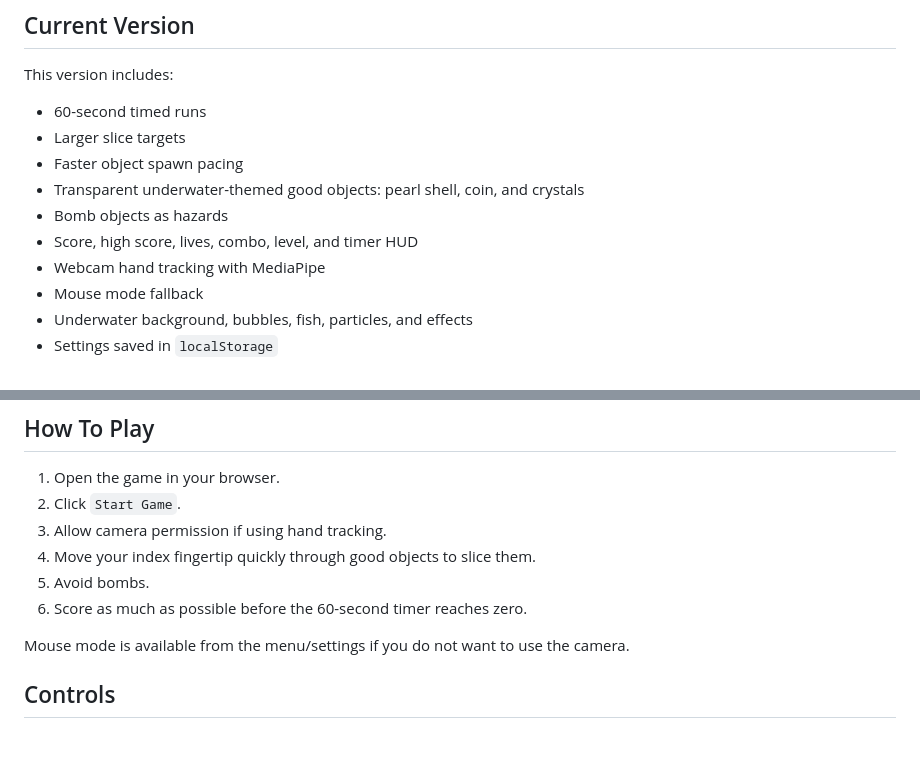
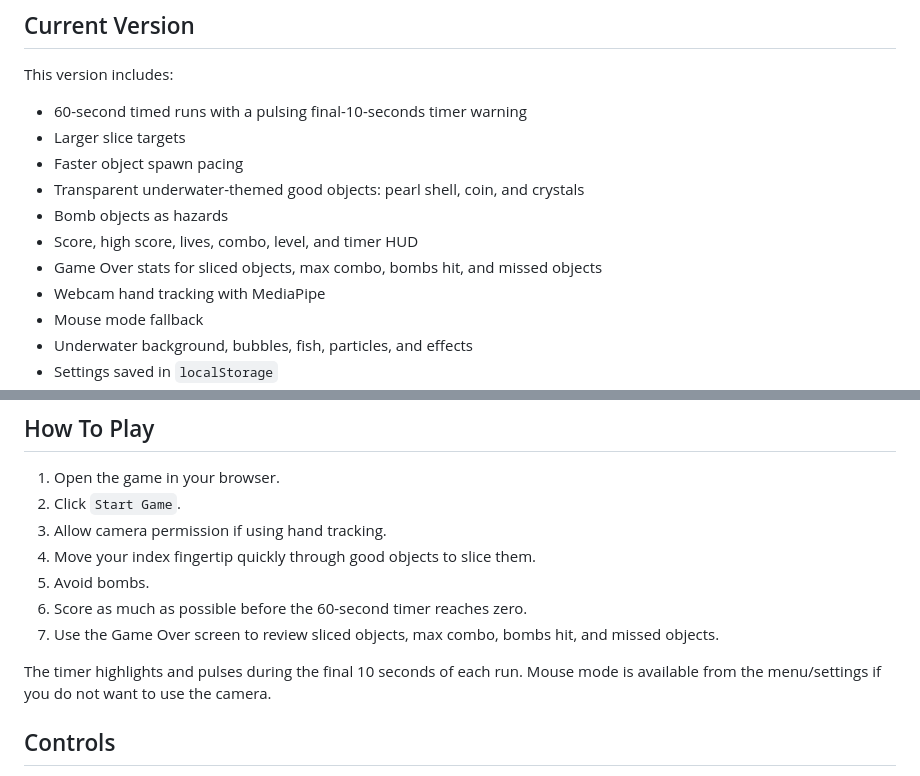
Before and after one commit to hets-10/Minigame_FruitNinja, a Markdown page: README.md, 2 parts joined by grey strips. GitHub-like rendering; blank space fills up the shorter version.

```diff
--- a/README.md
+++ b/README.md
@@ -8,12 +8,13 @@ The game runs entirely in the browser. Camera input, hand tracking, and player s
 
 This version includes:
 
-- 60-second timed runs
+- 60-second timed runs with a pulsing final-10-seconds timer warning
 - Larger slice targets
 - Faster object spawn pacing
 - Transparent underwater-themed good objects: pearl shell, coin, and crystals
 - Bomb objects as hazards
 - Score, high score, lives, combo, level, and timer HUD
+- Game Over stats for sliced objects, max combo, bombs hit, and missed objects
 - Webcam hand tracking with MediaPipe
 - Mouse mode fallback
 - Underwater background, bubbles, fish, particles, and effects
@@ -104,8 +105,9 @@ Then open the local URL Vite prints.
 4. Move your index fingertip quickly through good objects to slice them.
 5. Avoid bombs.
 6. Score as much as possible before the 60-second timer reaches zero.
+7. Use the Game Over screen to review sliced objects, max combo, bombs hit, and missed objects.
 
-Mouse mode is available from the menu/settings if you do not want to use the camera.
+The timer highlights and pulses during the final 10 seconds of each run. Mouse mode is available from the menu/settings if you do not want to use the camera.
 
 ## Controls
 
```
